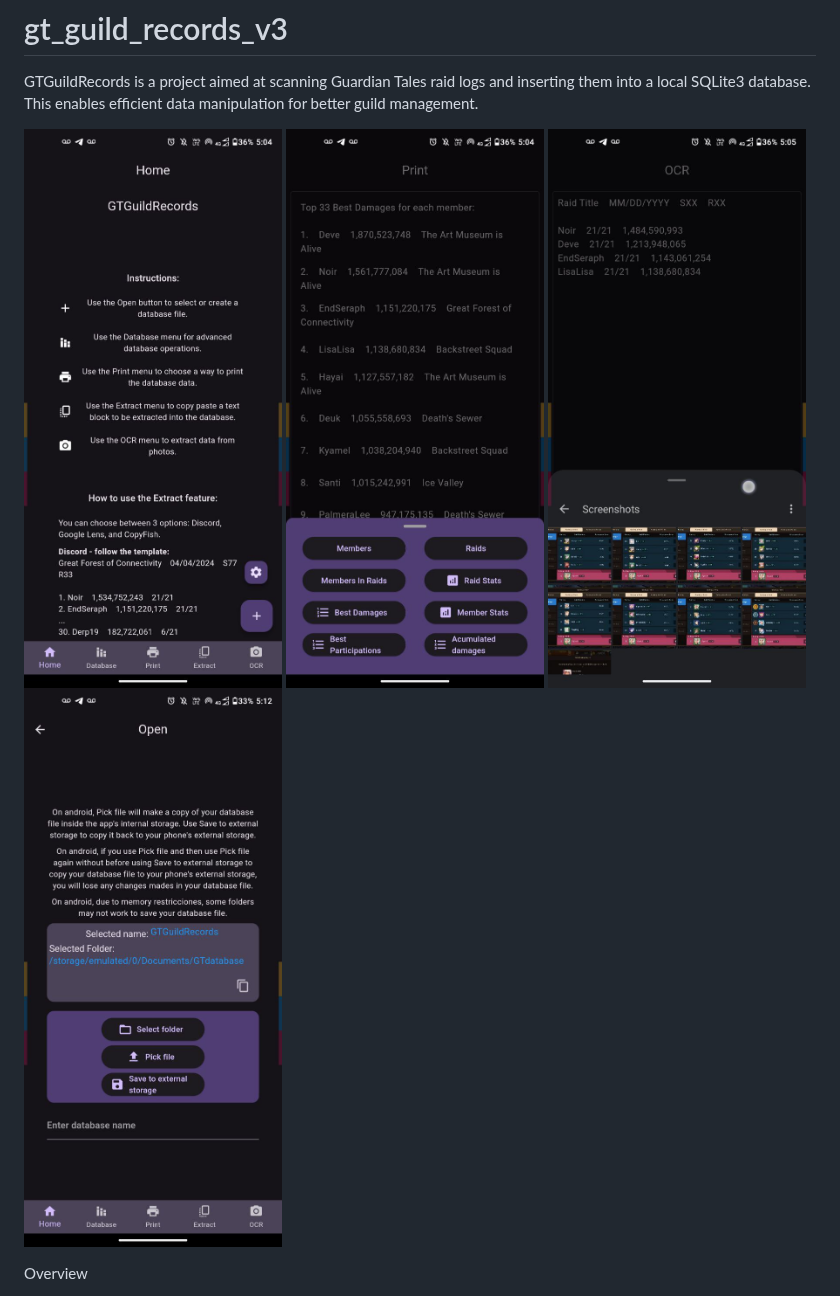
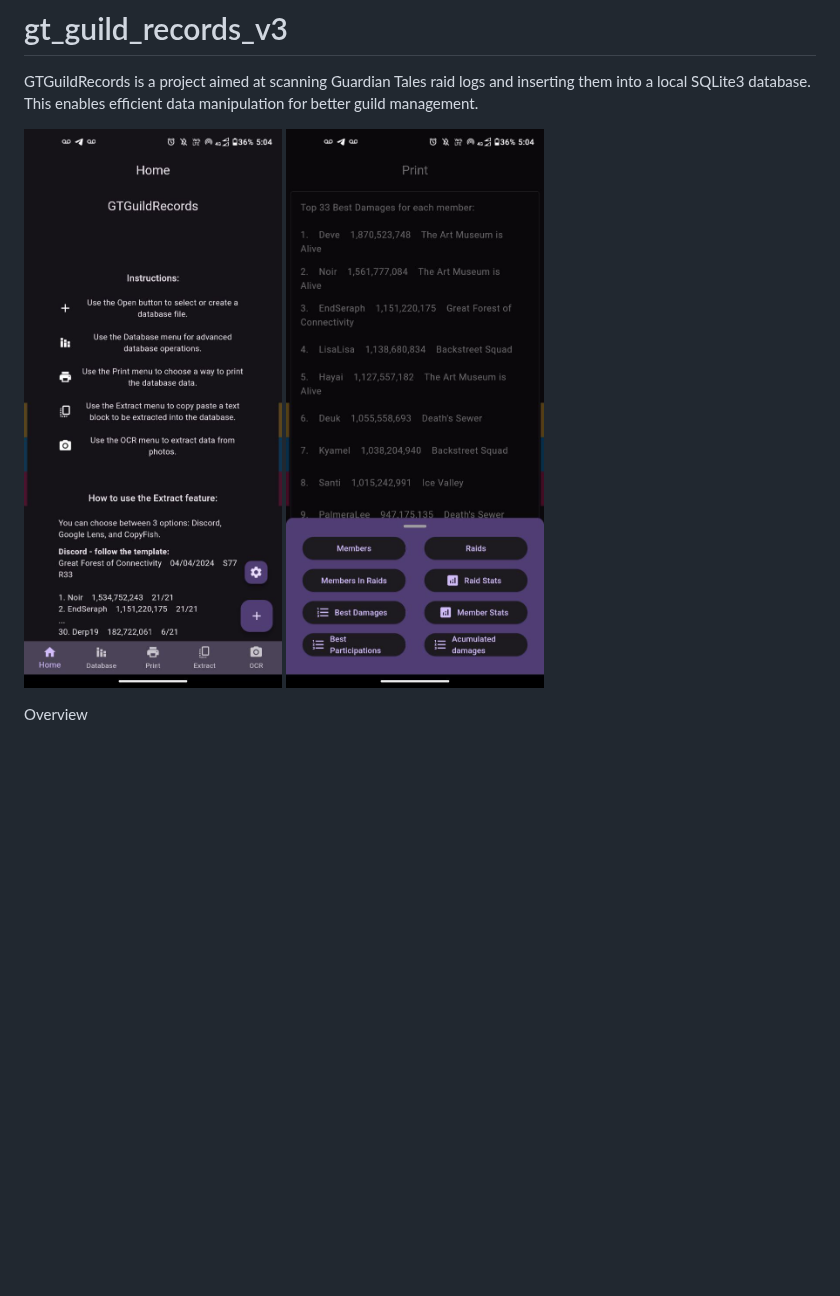
Before and after one commit to Kyamel/gt_guild_records_v3, a Markdown page: README.md, the part around the change. GitHub-like rendering; blank space fills up the shorter version.

```diff
--- a/README.md
+++ b/README.md
@@ -3,7 +3,6 @@
 GTGuildRecords is a project aimed at scanning Guardian Tales raid logs and inserting them into a local SQLite3 database. This enables efficient data manipulation for better guild management.
 
 ![home](assets/images/home_page.jpg) ![print](assets/images/print_page.jpg)
-![ocr](assets/images/ocr_page.jpg) ![create](assets/images/open_page.jpg)
 
 Overview
 
```
